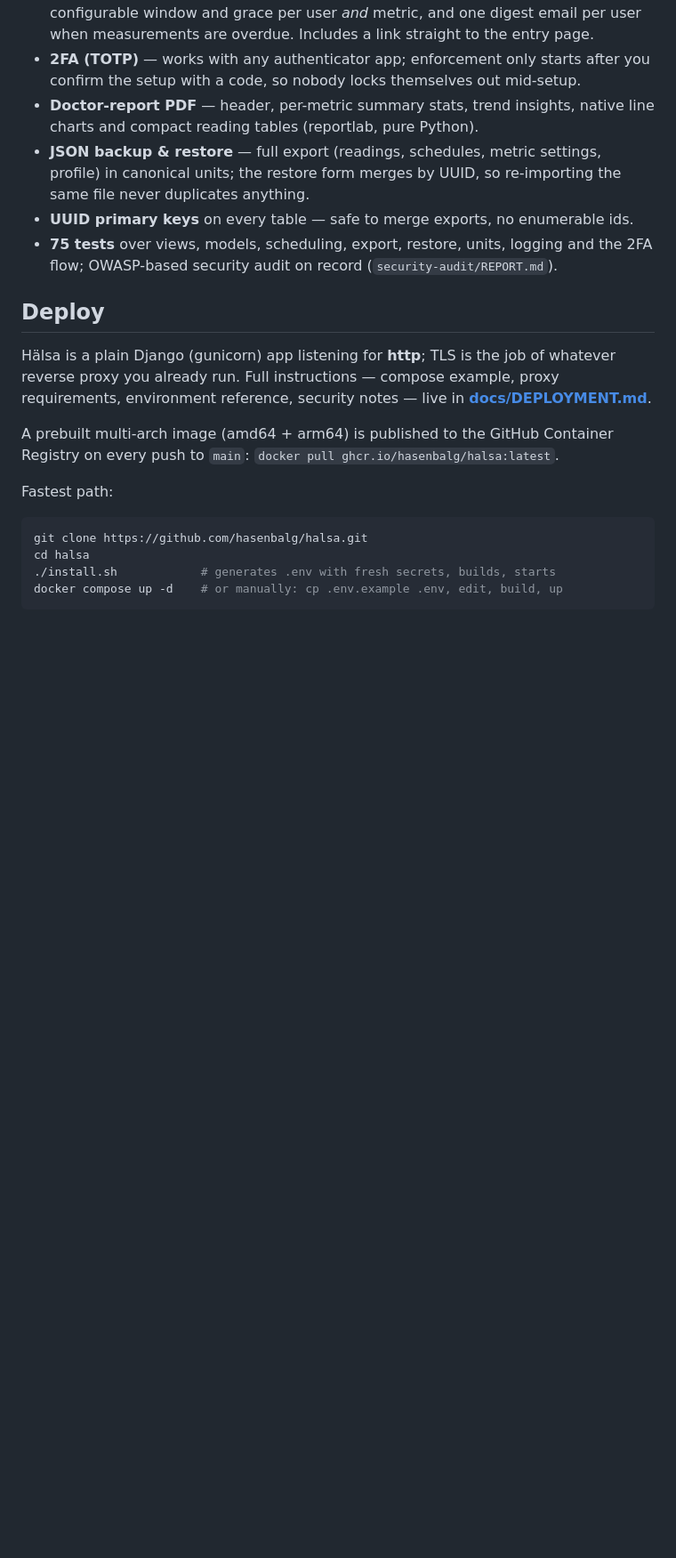
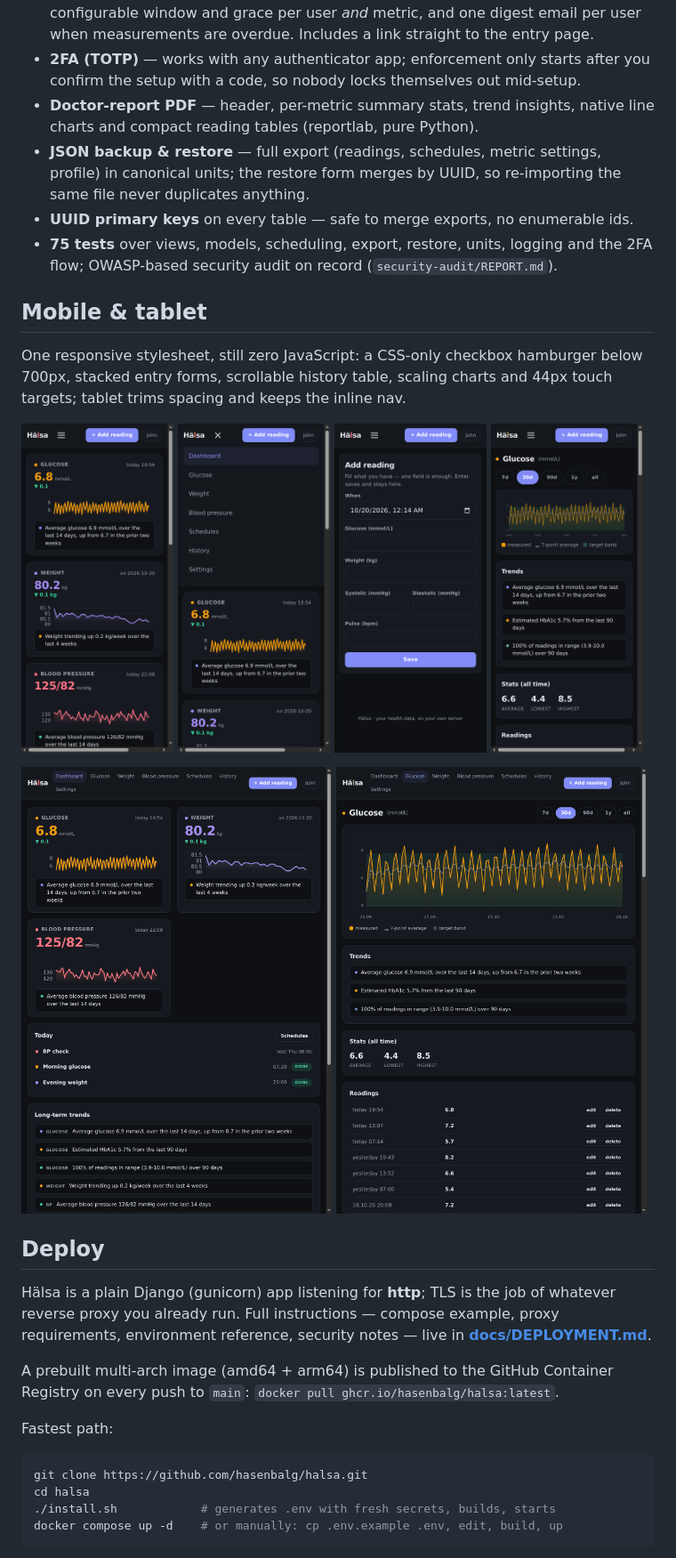
Before and after one commit to hasenbalg/halsa, a Markdown page: README.md, the part around the change. Shown: that part at 89% size. Rendered like a GitHub page; pictures changed too: docs/screenshots/12-mobile-dashboard.png (added), docs/screenshots/13-mobile-menu.png (added), docs/screenshots/14-mobile-add.png (added); blank space fills up the shorter version.

```diff
--- a/README.md
+++ b/README.md
@@ -40,6 +40,24 @@ network.
 - **75 tests** over views, models, scheduling, export, restore, units,
   logging and the 2FA flow; OWASP-based security audit on record
   (`security-audit/REPORT.md`).
+
+## Mobile & tablet
+
+One responsive stylesheet, still zero JavaScript: a CSS-only checkbox
+hamburger below 700px, stacked entry forms, scrollable history table,
+scaling charts and 44px touch targets; tablet trims spacing and keeps
+the inline nav.
+
+<p>
+  <img src="docs/screenshots/12-mobile-dashboard.png" width="24%" alt="Phone dashboard">
+  <img src="docs/screenshots/13-mobile-menu.png" width="24%" alt="Phone menu open">
+  <img src="docs/screenshots/14-mobile-add.png" width="24%" alt="Phone quick entry">
+  <img src="docs/screenshots/15-mobile-glucose.png" width="24%" alt="Phone glucose chart">
+</p>
+<p>
+  <img src="docs/screenshots/16-tablet-dashboard.png" width="49%" alt="Tablet dashboard">
+  <img src="docs/screenshots/17-tablet-glucose.png" width="49%" alt="Tablet glucose chart">
+</p>
 
 ## Deploy
 
```
Also changed, not shown: WORKLOG.md (+15 -0 lines), 3 other files.
